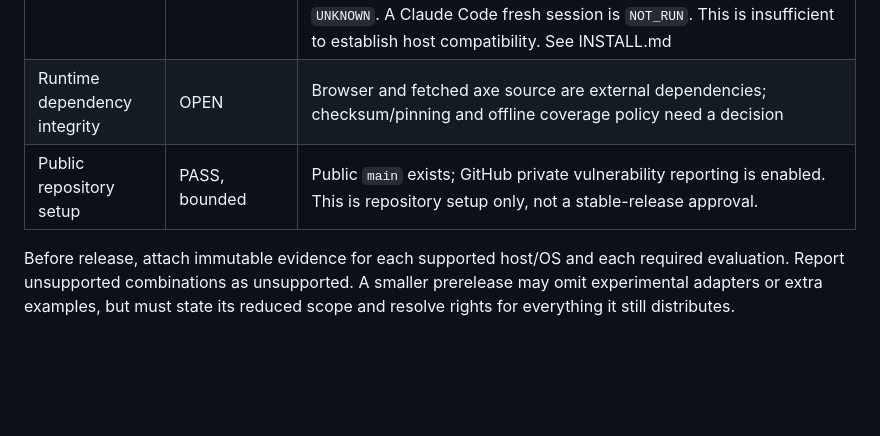
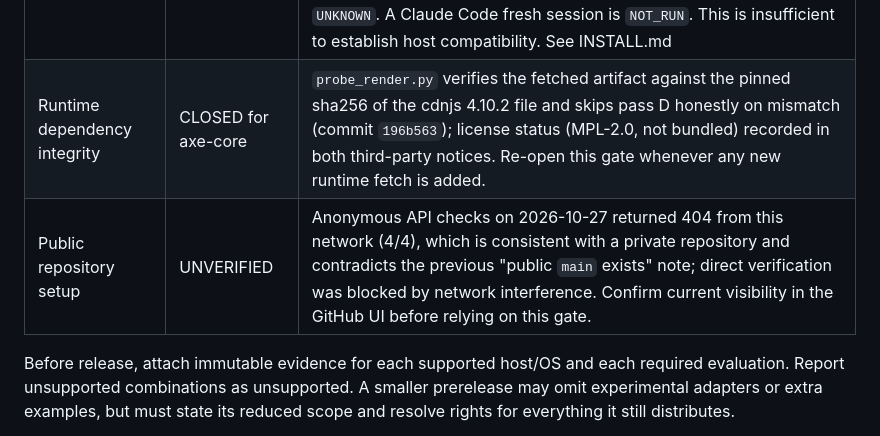
Before and after one commit to Rethymus/glasspring, a Markdown page: docs/RELEASE-GATES.md, the part around the change. GitHub-like rendering; blank space fills up the shorter version.

Commit message:
docs: sync release gates with the axe pin and flag unverified repo visibility
Runtime dependency integrity is CLOSED for axe-core (sha256 pin in
196b563, honest skip on mismatch, MPL-2.0 recorded). The public
repository setup row previously asserted a public main; anonymous checks
on 2026-10-27 were consistent with a private repository, so the row is
now UNVERIFIED pending a visibility confirmation from the GitHub UI.

```diff
--- a/docs/RELEASE-GATES.md
+++ b/docs/RELEASE-GATES.md
@@ -15,8 +15,8 @@ Status: **Public source preview published; NO-GO for a stable release**. The pub
 | Rights and attribution | BLOCKED | Per-file origins, upstream license obligations and author authority unresolved. A targeted 2026-10-26 follow-up pinned the motion-frequency guidance to a source revision, included its MIT notice, and narrowed selected Apple claims; other high-specificity attributions and the full claim-to-source mapping remain open. See [PROVENANCE.md](../PROVENANCE.md) and [THIRD_PARTY_NOTICES.md](../THIRD_PARTY_NOTICES.md). |
 | Independent efficacy | BLOCKED | No independent comparison has been run. The six prompts in `evals/protocol.json` are public pilot prompts, not a hidden holdout, and two referenced task inputs are missing. Before confirmatory use, publish a separate task set, independent human ratings that separate distinctiveness from brief fit, task outcomes, token/time costs, skill-use traces (or `UNKNOWN`), and uncertainty reporting. See `docs/EVALUATION.md`. |
 | Actual host compatibility | BLOCKED | Automated Codex and Claude directory-layout and file-copy checks pass on Windows, macOS, and Linux in CI. One isolated fresh Codex session listed skill metadata (`PASS`), but a local execution policy blocked reading the installed file, so invocation/task behavior is `UNKNOWN`. A Claude Code fresh session is `NOT_RUN`. This is insufficient to establish host compatibility. See INSTALL.md |
-| Runtime dependency integrity | OPEN | Browser and fetched axe source are external dependencies; checksum/pinning and offline coverage policy need a decision |
-| Public repository setup | PASS, bounded | Public `main` exists; GitHub private vulnerability reporting is enabled. This is repository setup only, not a stable-release approval. |
+| Runtime dependency integrity | CLOSED for axe-core | `probe_render.py` verifies the fetched artifact against the pinned sha256 of the cdnjs 4.10.2 file and skips pass D honestly on mismatch (commit `196b563`); license status (MPL-2.0, not bundled) recorded in both third-party notices. Re-open this gate whenever any new runtime fetch is added. |
+| Public repository setup | UNVERIFIED | Anonymous API checks on 2026-10-27 returned 404 from this network (4/4), which is consistent with a private repository and contradicts the previous "public `main` exists" note; direct verification was blocked by network interference. Confirm current visibility in the GitHub UI before relying on this gate. |
 
 Before release, attach immutable evidence for each supported host/OS and each required evaluation. Report unsupported combinations as unsupported. A smaller prerelease may omit experimental adapters or extra examples, but must state its reduced scope and resolve rights for everything it still distributes.
 
```
